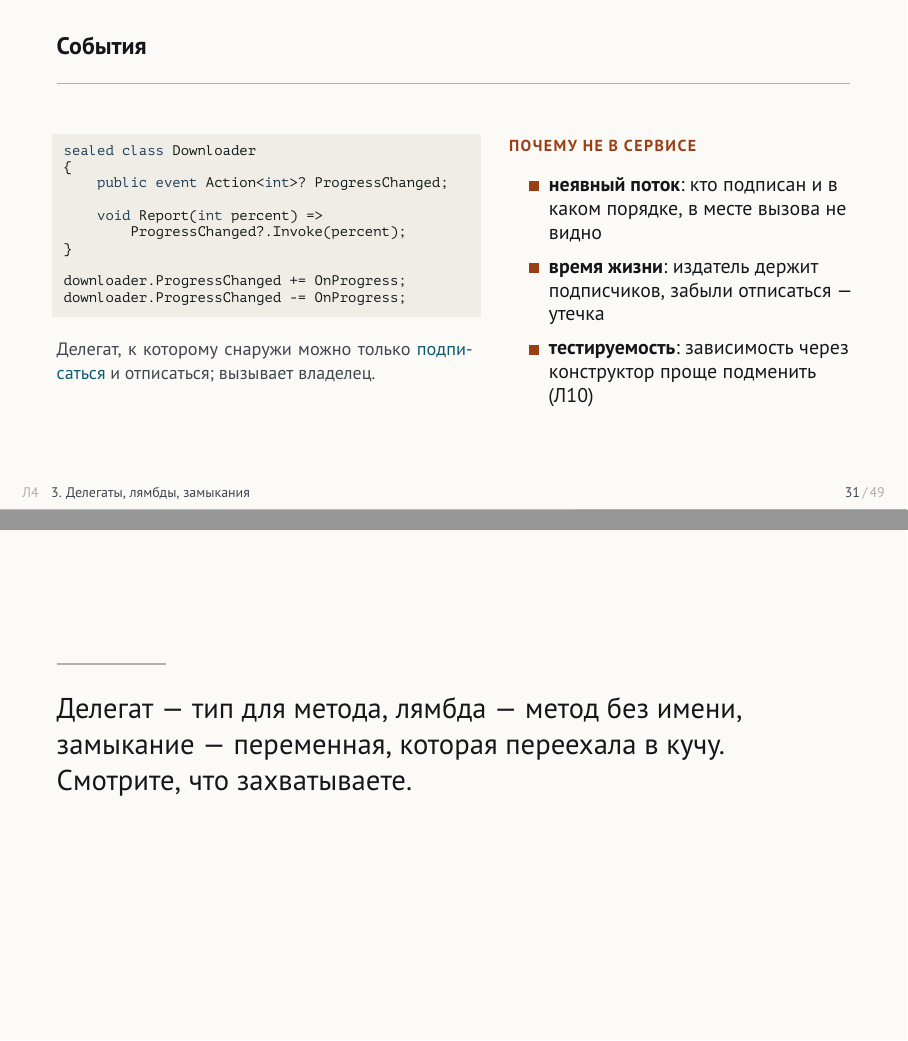
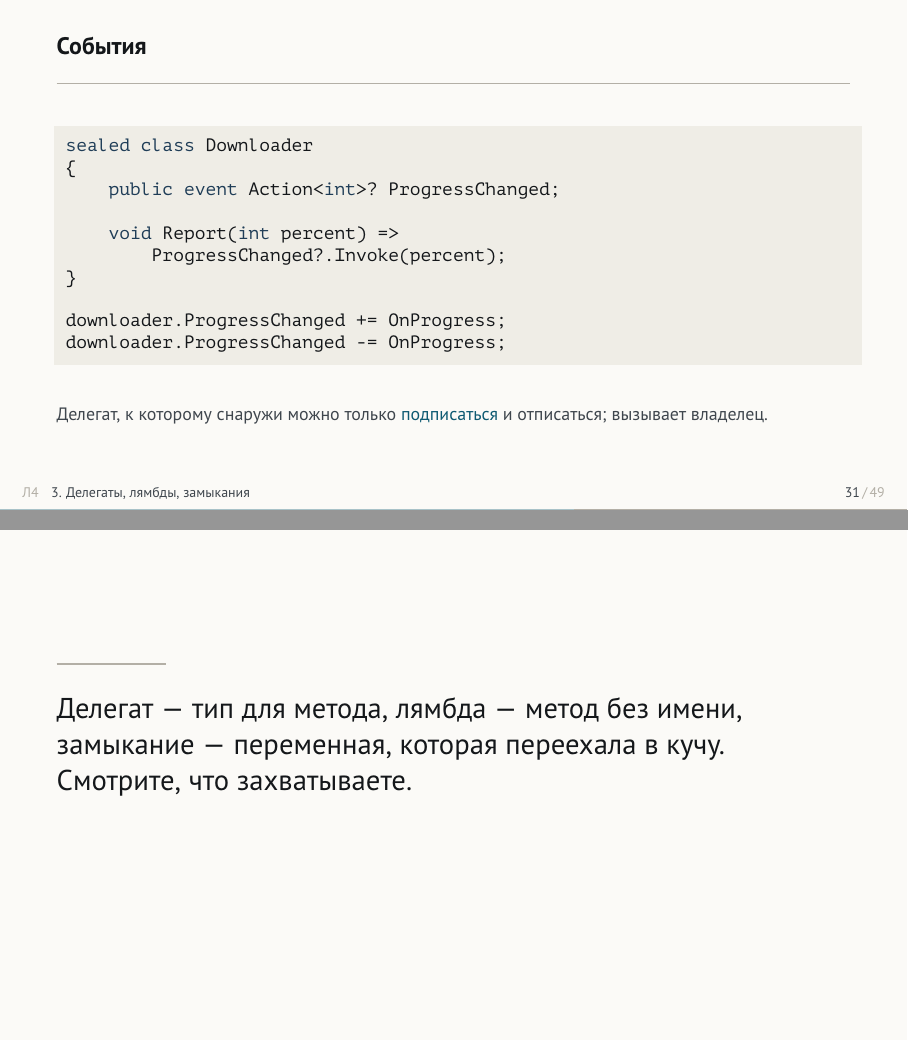
Before and after one commit to kudima03/talks, LaTeX slides (dotnet-course/ru/lectures/L04-csharp-constructs/slides/L04-csharp-constructs-slides.tex): pages 31 and 32 of 49, joined at a grey line. Compiled offline with pdfLaTeX.

Commit message:
docs(L04): drop the "why not in a service" block from frame 31
The events frame keeps the listing and the one-line aside; the three
reasons (implicit flow, lifetime, testability) are no longer on the
slide. The slide cue and the README thesis are cut to match.

Co-Authored-By: Claude Sonnet 5.5 <noreply@anthropic.com>

```diff
--- a/dotnet-course/ru/lectures/L04-csharp-constructs/slides/L04-csharp-constructs-slides.tex
+++ b/dotnet-course/ru/lectures/L04-csharp-constructs/slides/L04-csharp-constructs-slides.tex
@@ -740,8 +740,7 @@ foreach (var a in actions) a();
 
 \begin{frame}[fragile]{События}
   \slidetop
-  \begin{minipage}[t]{0.52\textwidth}
-\begin{lstlisting}[style=csharp,basicstyle=\twocol]
+\begin{lstlisting}[style=csharp,basicstyle=\ttfamily\small]
 sealed class Downloader
 {
     public event Action<int>? ProgressChanged;
@@ -753,21 +752,10 @@ sealed class Downloader
 downloader.ProgressChanged += OnProgress;
 downloader.ProgressChanged -= OnProgress;
 \end{lstlisting}
-    \vspace{0.6em}
-    \aside{Делегат, к которому снаружи можно только \hi{подписаться} и
-      отписаться; вызывает владелец.}
-  \end{minipage}\hfill
-  \begin{minipage}[t]{0.43\textwidth}
-    \colhead{alt}{почему не в сервисе}\par\vspace{0.5em}
-    \begin{cbul}{alt}
-      \item \textbf{неявный поток}: кто подписан и в каком порядке, в месте
-            вызова не видно
-      \item \textbf{время жизни}: издатель держит подписчиков, забыли
-            отписаться --- утечка
-      \item \textbf{тестируемость}: зависимость через конструктор проще
-            подменить (Л10)
-    \end{cbul}
-  \end{minipage}
+
+  \slidegap
+  \aside{Делегат, к которому снаружи можно только \hi{подписаться} и
+    отписаться; вызывает владелец.}
 \end{frame}
 
 \begin{frame}[plain]
```
Also changed, not shown: dotnet-course/ru/lectures/L04-csharp-constructs/L04-csharp-constructs.md (+1 -1 lines), dotnet-course/ru/lectures/L04-csharp-constructs/README.md.
